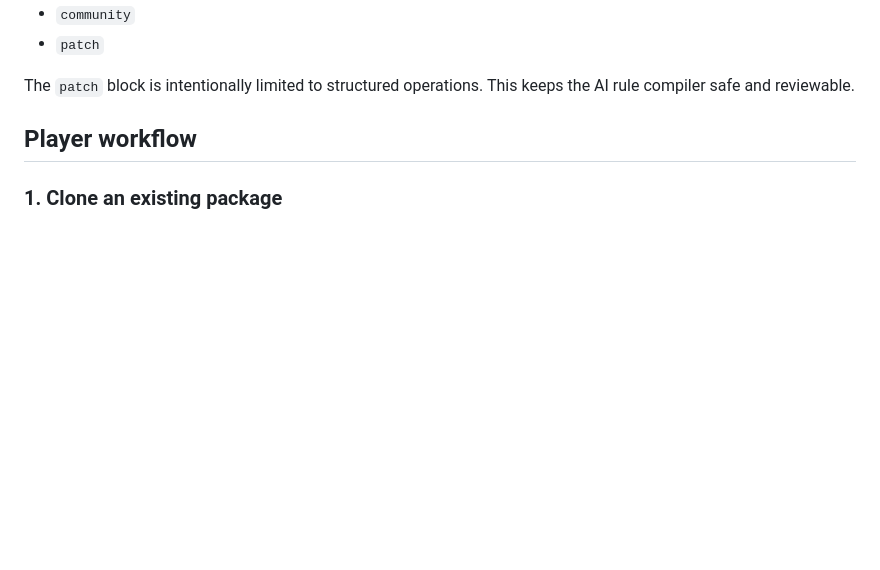
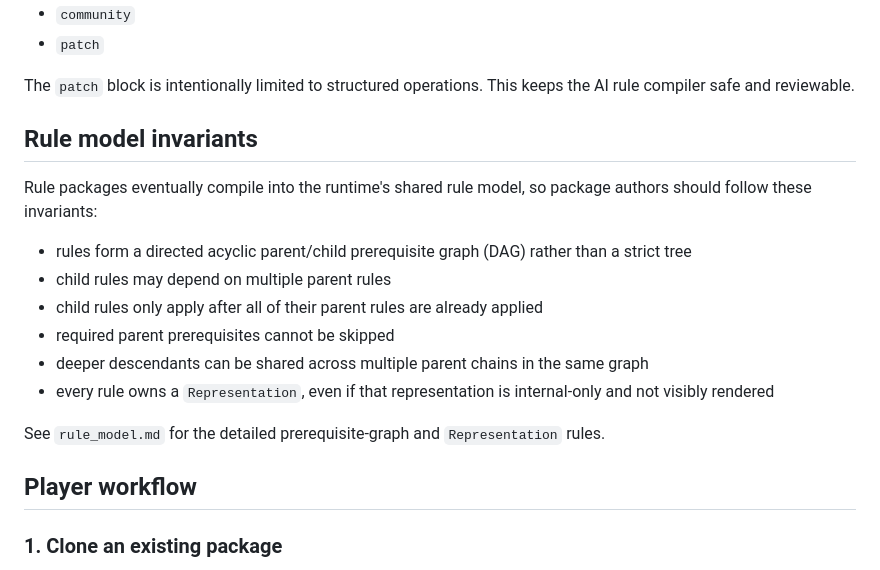
Before and after one commit to seeton/ai-world-rule-engine, a Markdown page: godot-world/docs/rule_packages.md, the part around the change. Rendered like a GitHub page; blank space fills up the shorter version.

```diff
--- a/godot-world/docs/rule_packages.md
+++ b/godot-world/docs/rule_packages.md
@@ -19,6 +19,19 @@ Each package is a JSON document with:
 - `patch`
 
 The `patch` block is intentionally limited to structured operations. This keeps the AI rule compiler safe and reviewable.
+
+## Rule model invariants
+
+Rule packages eventually compile into the runtime's shared rule model, so package authors should follow these invariants:
+
+- rules form a directed acyclic parent/child prerequisite graph (DAG) rather than a strict tree
+- child rules may depend on multiple parent rules
+- child rules only apply after all of their parent rules are already applied
+- required parent prerequisites cannot be skipped
+- deeper descendants can be shared across multiple parent chains in the same graph
+- every rule owns a `Representation`, even if that representation is internal-only and not visibly rendered
+
+See `rule_model.md` for the detailed prerequisite-graph and `Representation` rules.
 
 ## Player workflow
 
```
Also changed, not shown: godot-world/README.md (+13 -0 lines), godot-world/docs/rule_model.md (added, +54 -0 lines).
